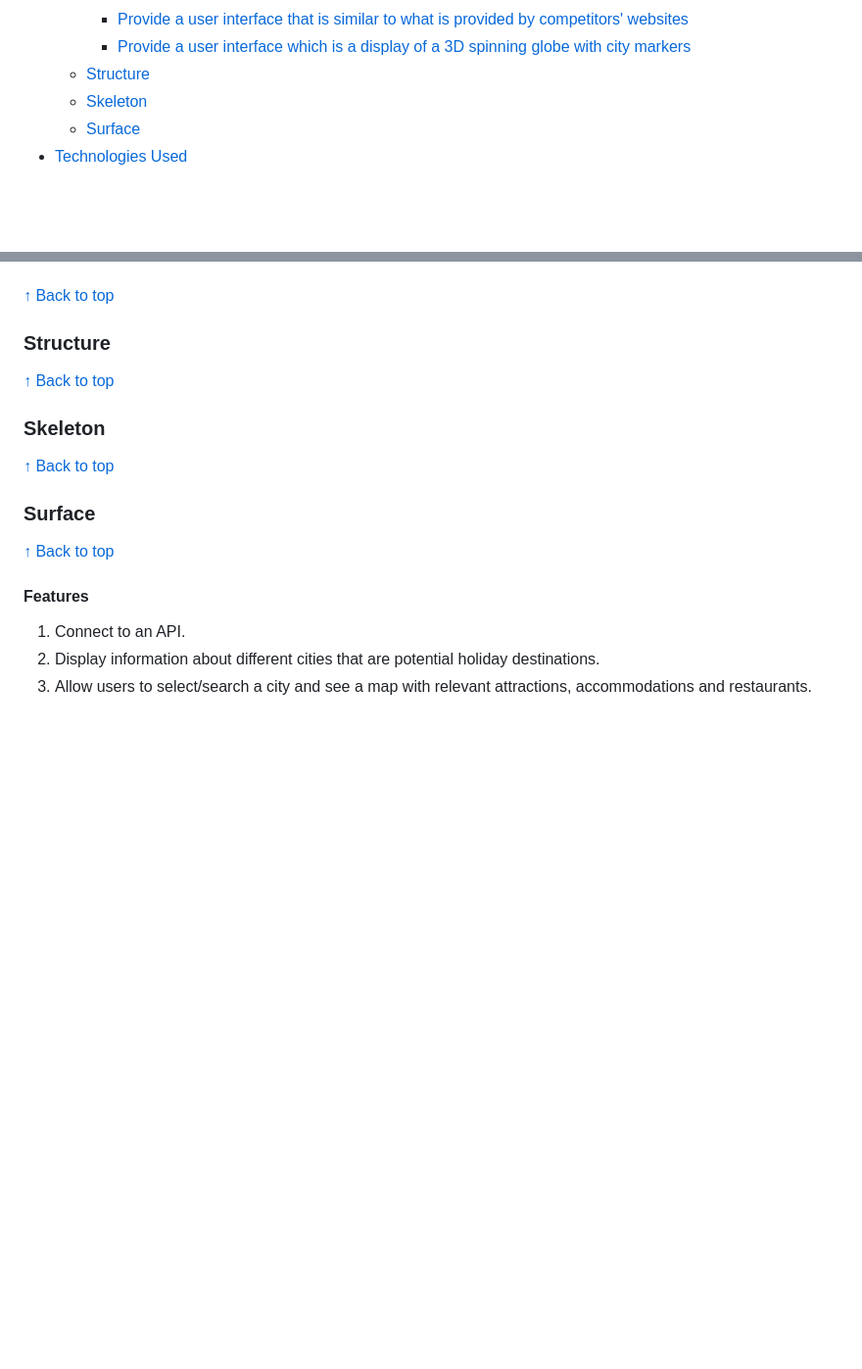
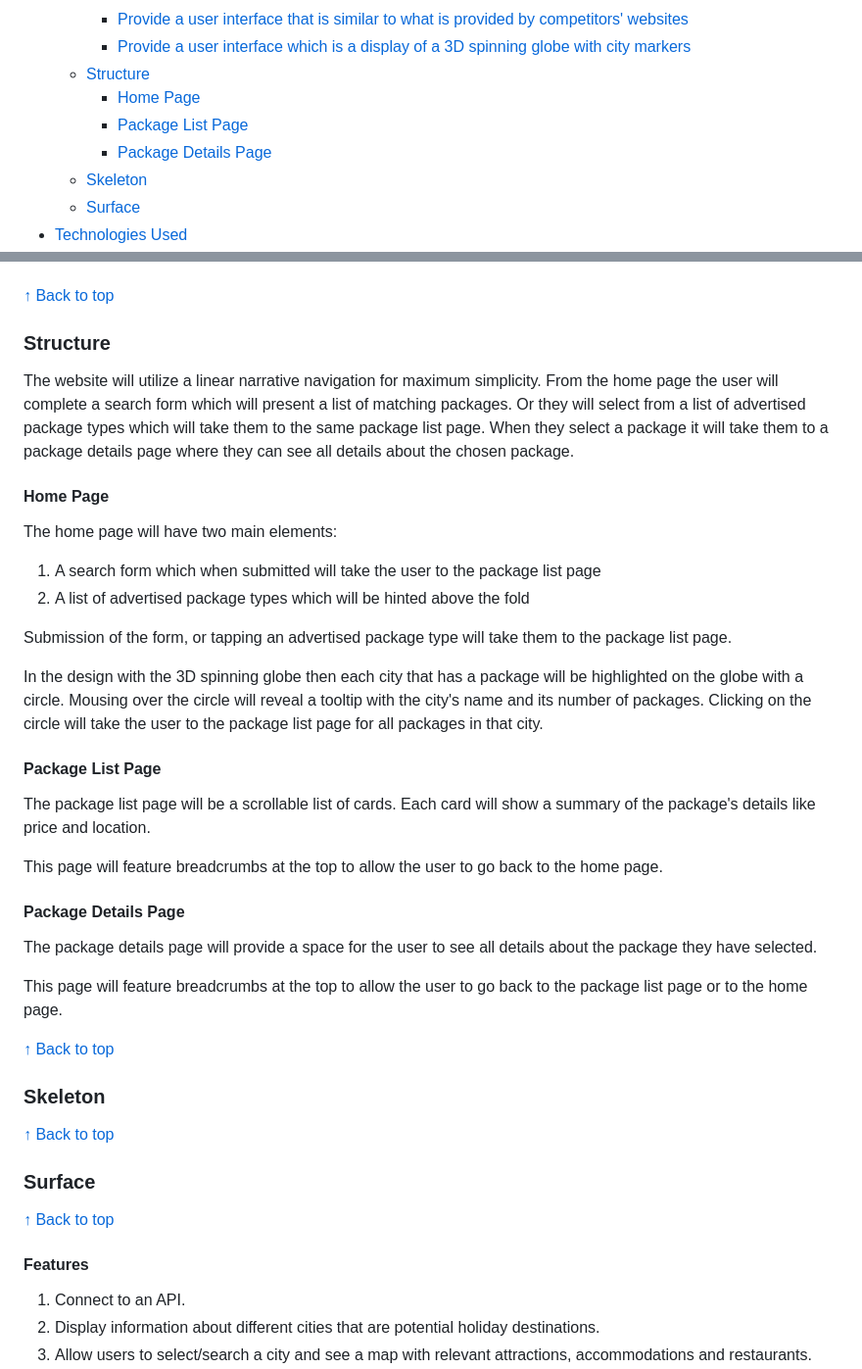
Before and after one commit to DavidMorgan92/wanderlust, a Markdown page: README.md, 2 parts joined by grey strips. Shown at 98% size. Drawn GitHub-style; blank space fills up the shorter version.

Commit message:
Structure plane documentation

```diff
--- a/README.md
+++ b/README.md
@@ -14,6 +14,9 @@
     - [Provide a user interface that is similar to what is provided by competitors' websites](#provide-a-user-interface-that-is-similar-to-what-is-provided-by-competitors-websites)
     - [Provide a user interface which is a display of a 3D spinning globe with city markers](#provide-a-user-interface-which-is-a-display-of-3d-spinning-globe-with-city-markers)
   - [Structure](#structure)
+    - [Home Page](#home-page)
+    - [Package List Page](#package-list-page)
+    - [Package Details Page](#package-details-page)
   - [Skeleton](#skeleton)
   - [Surface](#surface)
 - [Technologies Used](#technologies-used)
@@ -172,6 +175,31 @@ A common feature of our competitors' websites' UIs is that they include a list o
 
 ### Structure
 
+The website will utilize a linear narrative navigation for maximum simplicity. From the home page the user will complete a search form which will present a list of matching packages. Or they will select from a list of advertised package types which will take them to the same package list page. When they select a package it will take them to a package details page where they can see all details about the chosen package.
+
+#### Home Page
+
+The home page will have two main elements:
+
+1. A search form which when submitted will take the user to the package list page
+2. A list of advertised package types which will be hinted above the fold
+
+Submission of the form, or tapping an advertised package type will take them to the package list page.
+
+In the design with the 3D spinning globe then each city that has a package will be highlighted on the globe with a circle. Mousing over the circle will reveal a tooltip with the city's name and its number of packages. Clicking on the circle will take the user to the package list page for all packages in that city.
+
+#### Package List Page
+
+The package list page will be a scrollable list of cards. Each card will show a summary of the package's details like price and location.
+
+This page will feature breadcrumbs at the top to allow the user to go back to the home page.
+
+#### Package Details Page
+
+The package details page will provide a space for the user to see all details about the package they have selected.
+
+This page will feature breadcrumbs at the top to allow the user to go back to the package list page or to the home page.
+
 [↑ Back to top](#wanderlust)
 
 ### Skeleton
```
